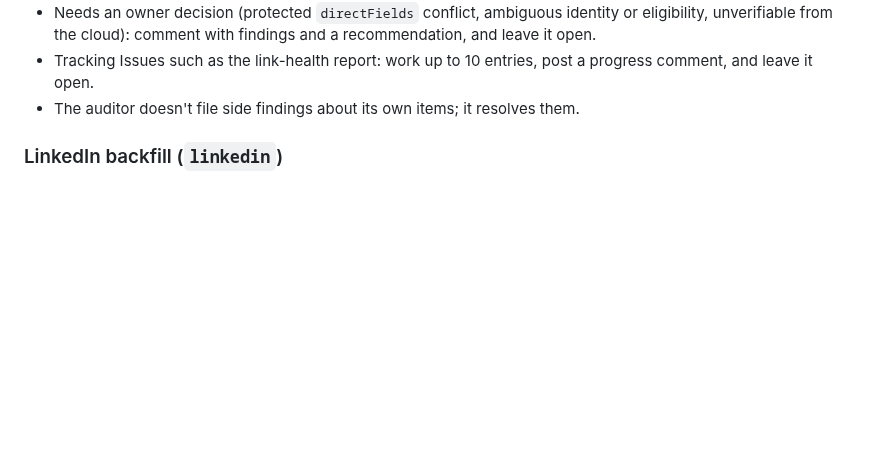
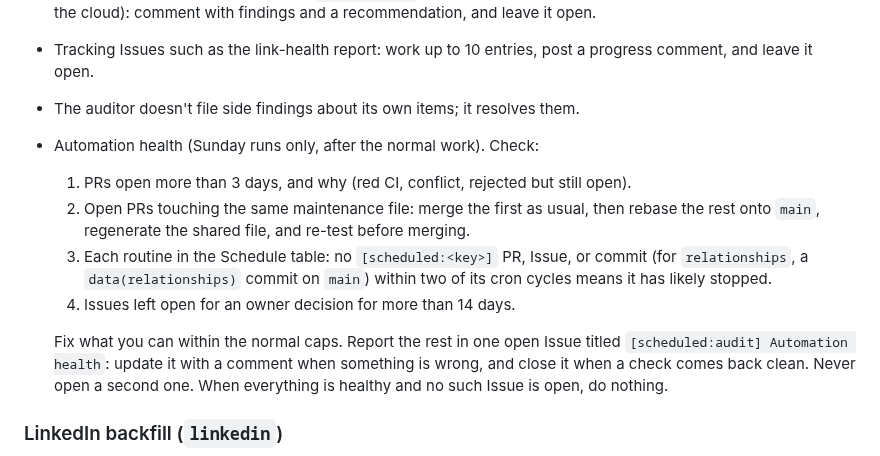
Before and after one commit to dynaroars/vietprofs, a Markdown page: docs/AUTOMATION.md, the part around the change. GitHub-like rendering; blank space fills up the shorter version.

Commit message:
docs(automation): weekly automation-health check in the auditor
Co-Authored-By: Claude Opus 5.5 <noreply@anthropic.com>

```diff
--- a/docs/AUTOMATION.md
+++ b/docs/AUTOMATION.md
@@ -152,6 +152,19 @@ Follow `TASKS/AUDIT_ISSUES_PRS.md`, including "Independent review". Also read
 - Tracking Issues such as the link-health report: work up to 10 entries, post a progress comment,
   and leave it open.
 - The auditor doesn't file side findings about its own items; it resolves them.
+- Automation health (Sunday runs only, after the normal work). Check:
+  1. PRs open more than 3 days, and why (red CI, conflict, rejected but still open).
+  2. Open PRs touching the same maintenance file: merge the first as usual, then rebase the rest
+     onto `main`, regenerate the shared file, and re-test before merging.
+  3. Each routine in the Schedule table: no `[scheduled:<key>]` PR, Issue, or commit (for
+     `relationships`, a `data(relationships)` commit on `main`) within two of its cron cycles means
+     it has likely stopped.
+  4. Issues left open for an owner decision for more than 14 days.
+
+  Fix what you can within the normal caps. Report the rest in one open Issue titled
+  `[scheduled:audit] Automation health`: update it with a comment when something is wrong, and
+  close it when a check comes back clean. Never open a second one. When everything is healthy
+  and no such Issue is open, do nothing.
 
 ### LinkedIn backfill (`linkedin`)
 
```
